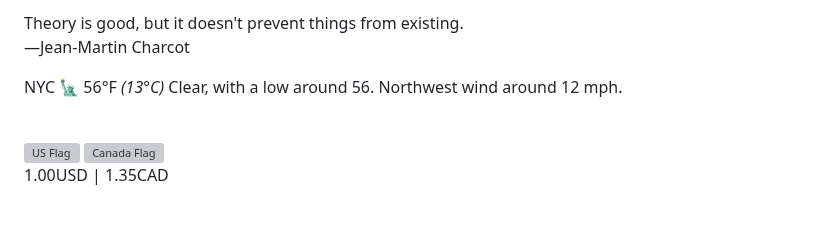
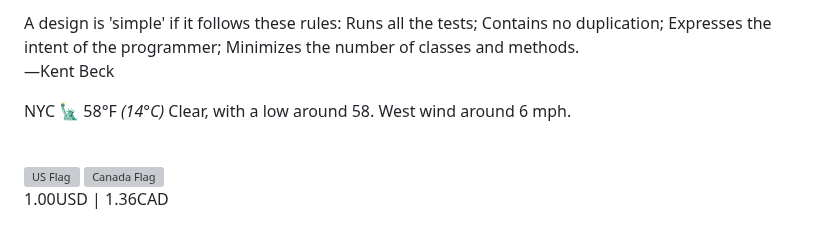
Before and after one commit to apl9000/apl9000, a Markdown page: README.md, the part around one of its changes. Rendered like a GitHub page; grey boxes are pictures that could not be loaded.

Commit message:
Auto update README.md

```diff
--- a/README.md
+++ b/README.md
@@ -117,13 +117,13 @@
 /> -->
 <p>
   <text
-    >Theory is good, but it doesn't prevent things from existing.<br />
-    —Jean-Martin Charcot</text
+    >A design is 'simple' if it follows these rules: Runs all the tests; Contains no duplication; Expresses the intent of the programmer; Minimizes the number of classes and methods.<br />
+    —Kent Beck</text
   >
 </p>
 <p>
-  NYC 🗽 56°F
-  <i>(13°C)</i> Clear, with a low around 56. Northwest wind around 12 mph.
+  NYC 🗽 58°F
+  <i>(14°C)</i> Clear, with a low around 58. West wind around 6 mph.
 </p>
 <br />
 <div>
@@ -137,7 +137,7 @@
     width="68"
     src="https://upload.wikimedia.org/wikipedia/commons/thumb/d/d9/Flag_of_Canada_%28Pantone%29.svg/2880px-Flag_of_Canada_%28Pantone%29.svg.png"
   />
-  <p>1.00USD | 1.35CAD</p>
+  <p>1.00USD | 1.36CAD</p>
 </div>
 <img
   alt="Github profile views"
```
Also changed, not shown: other parts of README.md (+1 -1 lines).
